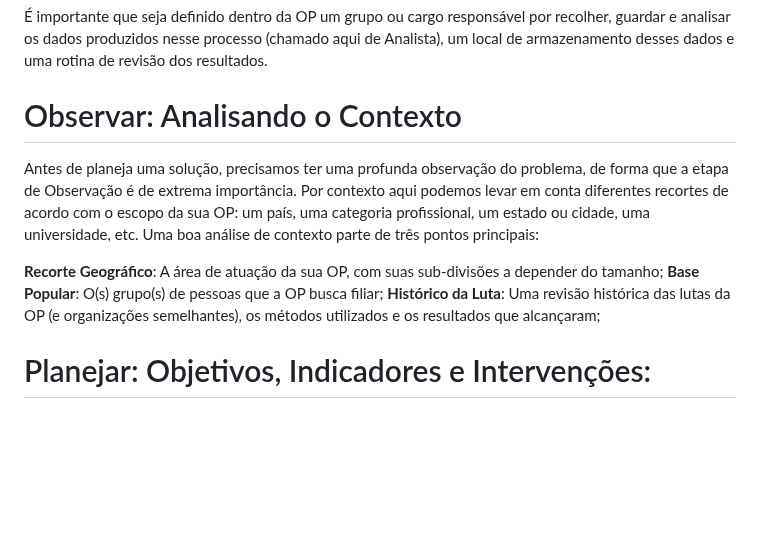
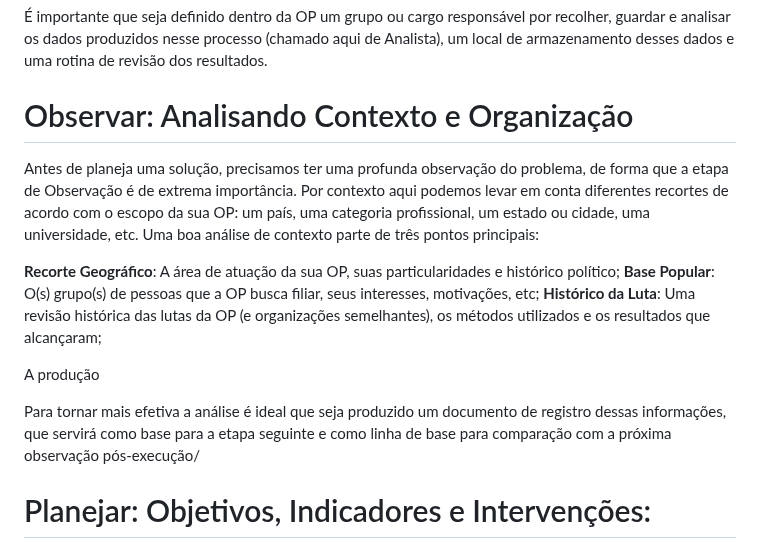
Before and after one commit to andreyduarte/ManualOrganizacaoPolitica, a Markdown page: Teorias/Observar, Planejar, Executar e Repetir.md, the part around the change. Drawn GitHub-style; blank space fills up the shorter version.

Commit message:
Commit from Notebook on 1/22/2025, 5:51:32 PM

```diff
--- a/Teorias/Observar, Planejar, Executar e Repetir.md
+++ b/Teorias/Observar, Planejar, Executar e Repetir.md
@@ -9,12 +9,16 @@ Existe em cada um de nós uma tendência à organização social em volta de tem
 O nosso objetivo é prover ao leitor uma forma de ter uma visão ampla ao longo do tempo do desempenho da sua OP de maneira a subsidiar o planejamento de melhorias e avaliar de forma contínua seu resultado. Em contraste ao método "artesanal" de organização, que se dá partir de uma observação e intervenção mais intuitiva de seus membros, a OPE busca ser uma organização científica e baseada em dados.
 
 É importante que seja definido dentro da OP um grupo ou cargo responsável por recolher, guardar e analisar os dados produzidos nesse processo (chamado aqui de Analista), um local de armazenamento desses dados e uma rotina de revisão dos resultados.
-# Observar: Analisando o Contexto
+# Observar: Analisando Contexto e Organização
 Antes de planeja uma solução, precisamos ter uma profunda observação do problema, de forma que a etapa de Observação é de extrema importância. Por contexto aqui podemos levar em conta diferentes recortes de acordo com o escopo da sua OP: um país, uma categoria profissional, um estado ou cidade, uma universidade, etc. Uma boa análise de contexto parte de três pontos principais:
 
-**Recorte Geográfico**: A área de atuação da sua OP, com suas sub-divisões a depender do tamanho;
-**Base Popular**: O(s) grupo(s) de pessoas que a OP busca filiar;
+**Recorte Geográfico**: A área de atuação da sua OP, suas particularidades e histórico político;
+**Base Popular**: O(s) grupo(s) de pessoas que a OP busca filiar, seus interesses, motivações, etc;
 **Histórico da Luta**: Uma revisão histórica das lutas da OP (e organizações semelhantes), os métodos utilizados e os resultados que alcançaram;
+
+A produção
+
+Para tornar mais efetiva a análise é ideal que seja produzido um documento de registro dessas informações, que servirá como base para a etapa seguinte e como linha de base para comparação com a próxima observação pós-execução/
 # Planejar: Objetivos, Indicadores e Intervenções:
 **Objetivos**: São *metas* que a organização deseja alcançar em determinado *prazo*. Exemplos de Objetivos para um Sindicato:
 > "Ampliar a participação de colegas que trabalham no setor privado"
```
